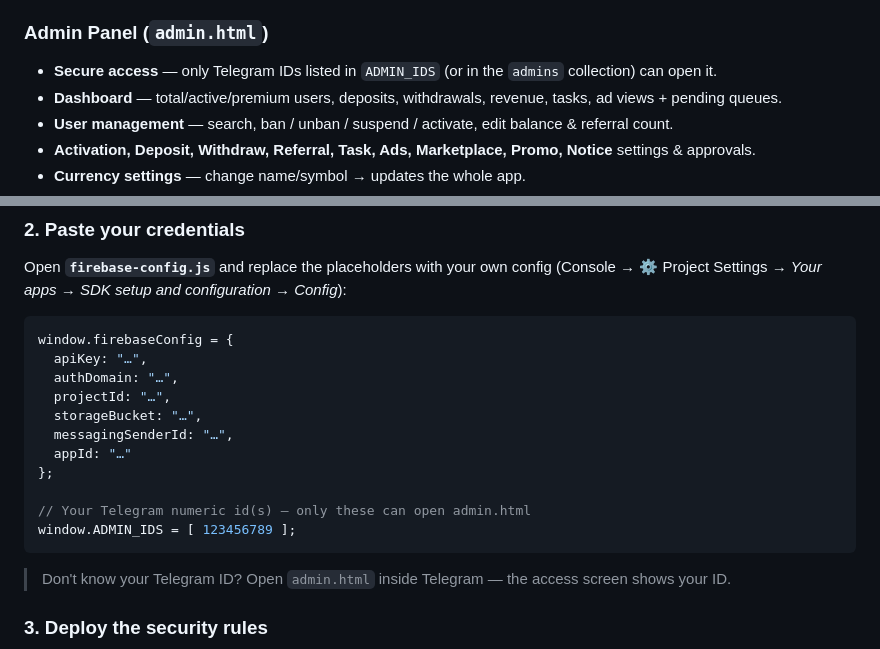
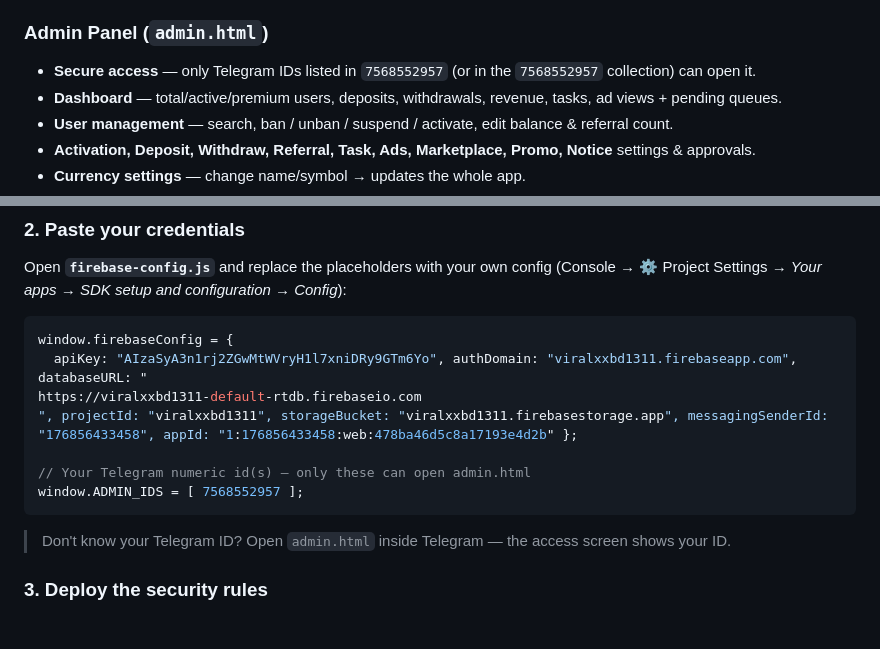
Before and after one commit to zaber25627/virles, a Markdown page: README.md, 2 parts joined by grey strips. Drawn GitHub-style; blank space fills up the shorter version.

````diff
--- a/README.md
+++ b/README.md
@@ -25,7 +25,7 @@ A production-ready **Telegram Mini App** with a full **User Panel** and an **Adv
 - **Real-time notifications** — live unread badge.
 
 ### Admin Panel (`admin.html`)
-- **Secure access** — only Telegram IDs listed in `ADMIN_IDS` (or in the `admins` collection) can open it.
+- **Secure access** — only Telegram IDs listed in `7568552957` (or in the `7568552957` collection) can open it.
 - **Dashboard** — total/active/premium users, deposits, withdrawals, revenue, tasks, ad views + pending queues.
 - **User management** — search, ban / unban / suspend / activate, edit balance & referral count.
 - **Activation, Deposit, Withdraw, Referral, Task, Ads, Marketplace, Promo, Notice** settings & approvals.
@@ -49,16 +49,12 @@ Open **`firebase-config.js`** and replace the placeholders with your own config
 
 ```js
 window.firebaseConfig = {
-  apiKey: "…",
-  authDomain: "…",
-  projectId: "…",
-  storageBucket: "…",
-  messagingSenderId: "…",
-  appId: "…"
-};
+  apiKey: "AIzaSyA3n1rj2ZGwMtWVryH1l7xniDRy9GTm6Yo", authDomain: "viralxxbd1311.firebaseapp.com", databaseURL: "
+https://viralxxbd1311-default-rtdb.firebaseio.com
+", projectId: "viralxxbd1311", storageBucket: "viralxxbd1311.firebasestorage.app", messagingSenderId: "176856433458", appId: "1:176856433458:web:478ba46d5c8a17193e4d2b" };
 
 // Your Telegram numeric id(s) — only these can open admin.html
-window.ADMIN_IDS = [ 123456789 ];
+window.ADMIN_IDS = [ 7568552957 ];
 ```
 
 > Don't know your Telegram ID? Open `admin.html` inside Telegram — the access screen shows your ID.
````
